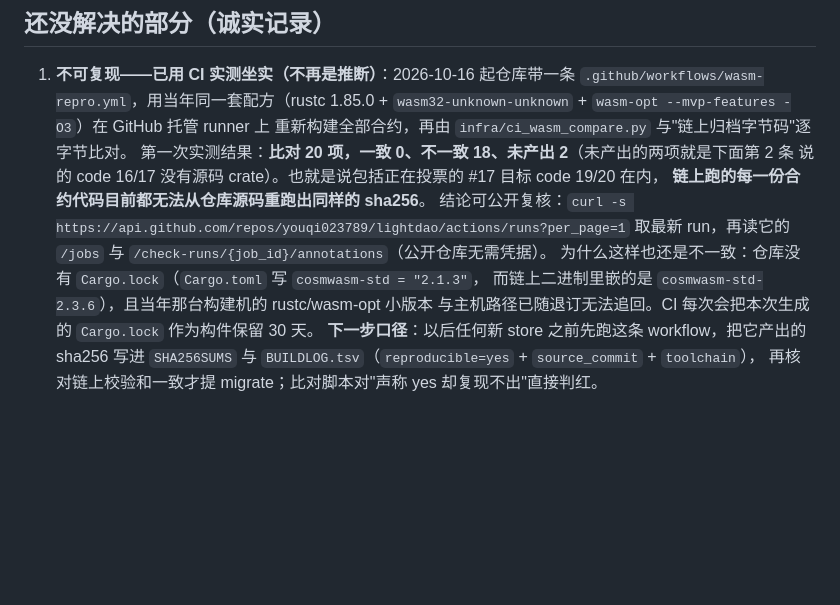
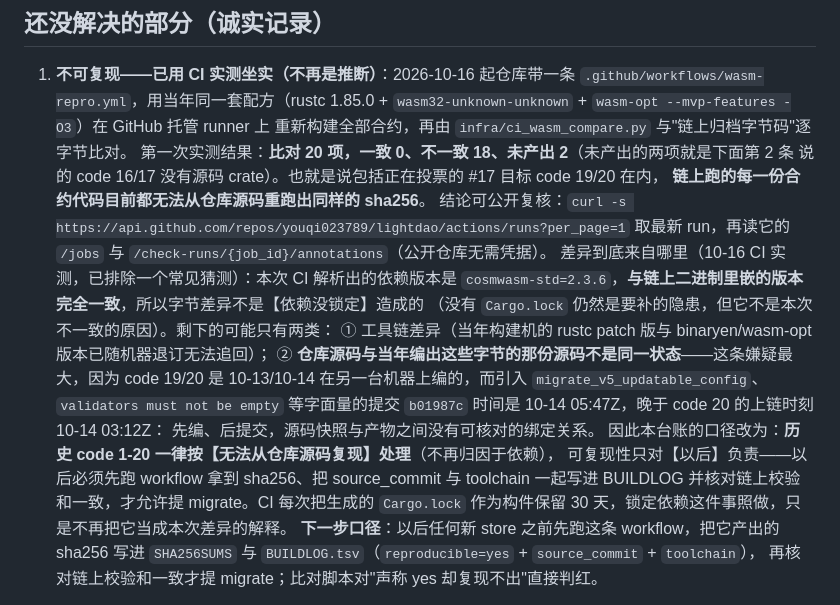
Before and after one commit to youqi023789/lightdao, a Markdown page: docs/CONTRACT_CODE_REGISTRY.md, the part around the change. Drawn GitHub-style; blank space fills up the shorter version.

Commit message:
docs(contracts): 纠正可复现性的差异归因——依赖版本实测与链上一致，嫌疑指向源码状态
CI 上报的依赖解析结果：cosmwasm-std=2.3.6，与链上二进制里嵌的版本完全一致，
所以 0/20 一致这件事不是【依赖没锁定】造成的（补 Cargo.lock 仍要做，但不再是原因解释）。

剩下的可能只有两类：① 工具链差异（当年构建机的 rustc patch 与 binaryen 版本随机器退订无法追回）；
② 仓库源码与当年编出这些字节的那份不是同一状态——嫌疑最大：code 19/20 是 10-13/10-14 在另一台
机器编的，而引入 migrate_v5_updatable_config、validators must not be empty 等字面量的提交 b01987c
时间是 10-14 05:47Z，晚于 code 20 上链时刻 10-14 03:12Z，属于"先编、后提交"，
源码快照与产物之间没有可核对的绑定关系。

因此台账口径改为：历史 code 1-20 一律按【无法从仓库源码复现】处理（不再归因依赖）；
可复现性只对【以后】负责——先跑 workflow 拿 sha256、把 source_commit 与 toolchain 写进 BUILDLOG、
核对链上校验和一致，才允许提 migrate。

为什么专门改这一段：写错的解释留在台账里比没有解释更糟，它会把后续排查方向带偏。

```diff
--- a/docs/CONTRACT_CODE_REGISTRY.md
+++ b/docs/CONTRACT_CODE_REGISTRY.md
@@ -74,9 +74,18 @@ CosmWasm 的 `store code` 只要把字节码丢上链就会拿到一个 `code_id
    **链上跑的每一份合约代码目前都无法从仓库源码重跑出同样的 sha256**。
    结论可公开复核：`curl -s https://api.github.com/repos/youqi023789/lightdao/actions/runs?per_page=1`
    取最新 run，再读它的 `/jobs` 与 `/check-runs/{job_id}/annotations`（公开仓库无需凭据）。
-   为什么这样也还是不一致：仓库没有 `Cargo.lock`（`Cargo.toml` 写 `cosmwasm-std = "2.1.3"`，
-   而链上二进制里嵌的是 `cosmwasm-std-2.3.6`），且当年那台构建机的 rustc/wasm-opt 小版本
-   与主机路径已随退订无法追回。CI 每次会把本次生成的 `Cargo.lock` 作为构件保留 30 天。
+   差异到底来自哪里（10-16 CI 实测，已排除一个常见猜测）：本次 CI 解析出的依赖版本是
+   `cosmwasm-std=2.3.6`，**与链上二进制里嵌的版本完全一致**，所以字节差异不是【依赖没锁定】造成的
+   （没有 `Cargo.lock` 仍然是要补的隐患，但它不是本次不一致的原因）。剩下的可能只有两类：
+   ① 工具链差异（当年构建机的 rustc patch 版与 binaryen/wasm-opt 版本已随机器退订无法追回）；
+   ② **仓库源码与当年编出这些字节的那份源码不是同一状态**——这条嫌疑最大，因为 code 19/20 是
+   10-13/10-14 在另一台机器上编的，而引入 `migrate_v5_updatable_config`、`validators must not be
+   empty` 等字面量的提交 `b01987c` 时间是 10-14 05:47Z，晚于 code 20 的上链时刻 10-14 03:12Z：
+   先编、后提交，源码快照与产物之间没有可核对的绑定关系。
+   因此本台账的口径改为：**历史 code 1-20 一律按【无法从仓库源码复现】处理**（不再归因于依赖），
+   可复现性只对【以后】负责——以后必须先跑 workflow 拿到 sha256、把 source_commit 与 toolchain
+   一起写进 BUILDLOG 并核对链上校验和一致，才允许提 migrate。CI 每次把生成的 `Cargo.lock`
+   作为构件保留 30 天，锁定依赖这件事照做，只是不再把它当成本次差异的解释。
    **下一步口径**：以后任何新 store 之前先跑这条 workflow，把它产出的 sha256 写进
    `SHA256SUMS` 与 `BUILDLOG.tsv`（`reproducible=yes` + `source_commit` + `toolchain`），
    再核对链上校验和一致才提 migrate；比对脚本对"声称 yes 却复现不出"直接判红。
```
